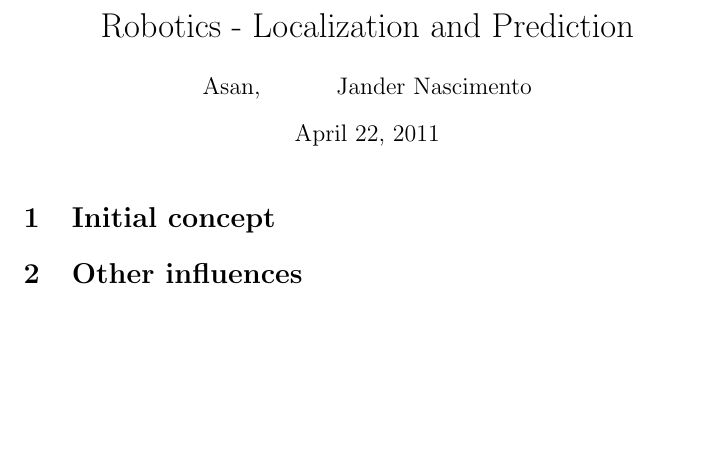
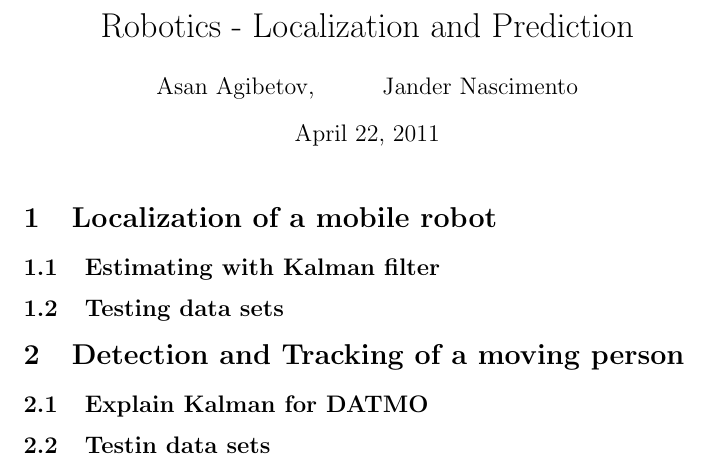
Before and after one commit to jandernascimento/jfrobotics, a LaTeX document (filter/Graphical/doc/report.tex): part of the page, cut so that both start at the same text, the shorter picture padded with empty space. Compiled offline with pdfLaTeX.

Commit message:
adding report folder

```diff
--- a/filter/Graphical/doc/report.tex
+++ b/filter/Graphical/doc/report.tex
@@ -14,13 +14,25 @@
 
 \title{Robotics - Localization and Prediction}
 
-\author{Asan,
+\author{Asan Agibetov,
 \and Jander Nascimento}
 
 \maketitle
 
-\section{Initial concept}
+\section{Localization of a mobile robot}
 
-\section{Other influences}
+\subsection{Estimating with Kalman filter}
+%Explain how kalman works and why it can be applied in the case of the robot
+
+\subsection{Testing data sets}
+%run in couple data sets and explain what is going on
+
+\section{Detection and Tracking of a moving person}
+
+\subsection{Explain Kalman for DATMO}
+%explain how the kalman is used for tracking
+
+\subsection{Testin data sets}
+%run in couple data sets and explain what is going on
 
 \end{document}
```
